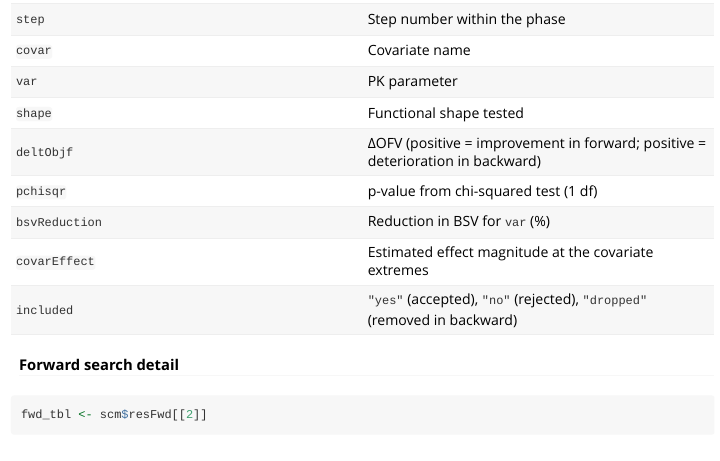
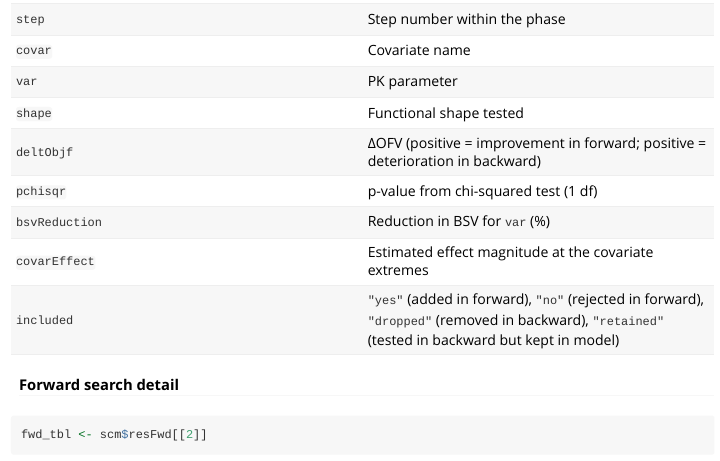
Before and after one commit to Yaping007/nlmixr2scm, an R Markdown document (vignettes/runSCM.Rmd): the page in a window 1100 px wide, from 5090 px down. Rendered offline with R 4.5, knitr and Pandoc, with nearby package versions; some code elsewhere in the file could not run offline; common packages that the code uses without loading them are loaded.

Commit message:
fix/summaryTable_IncludedColumn

```diff
--- a/R/scm.R
+++ b/R/scm.R
@@ -1945,7 +1945,10 @@ buildPairs <- function(varsVec = NULL, covarsVec = NULL, pairsVec = NULL) {
         numParams   = length(x$finalUiEnv$ini$est),
         qchisqr     = stats::qchisq(1 - pVal, dof),
         pchisqr     = pchisqr,
-        included    = if (add) "no" else "",
+        # `included` token semantics:
+        #   forward  : "yes"      = added to model      | "no"       = tested, not added
+        #   backward : "dropped"  = removed from model  | "retained" = tested, kept in model
+        included    = if (add) "no" else "retained",
         searchType  = if (add) "forward" else "backward",
         covNames    = covNames,
         covarEffect = covarEffect,
--- a/vignettes/runSCM.Rmd
+++ b/vignettes/runSCM.Rmd
@@ -236,7 +236,7 @@ Key columns:
 | `pchisqr` | p-value from chi-squared test (1 df) |
 | `bsvReduction` | Reduction in BSV for `var` (%) |
 | `covarEffect` | Estimated effect magnitude at the covariate extremes |
-| `included` | `"yes"` (accepted), `"no"` (rejected), `"dropped"` (removed in backward) |
+| `included` | `"yes"` (added in forward), `"no"` (rejected in forward), `"dropped"` (removed in backward), `"retained"` (tested in backward but kept in model) |
 
 #### Forward search detail
 
```
Also changed, not shown: 1 other file.
